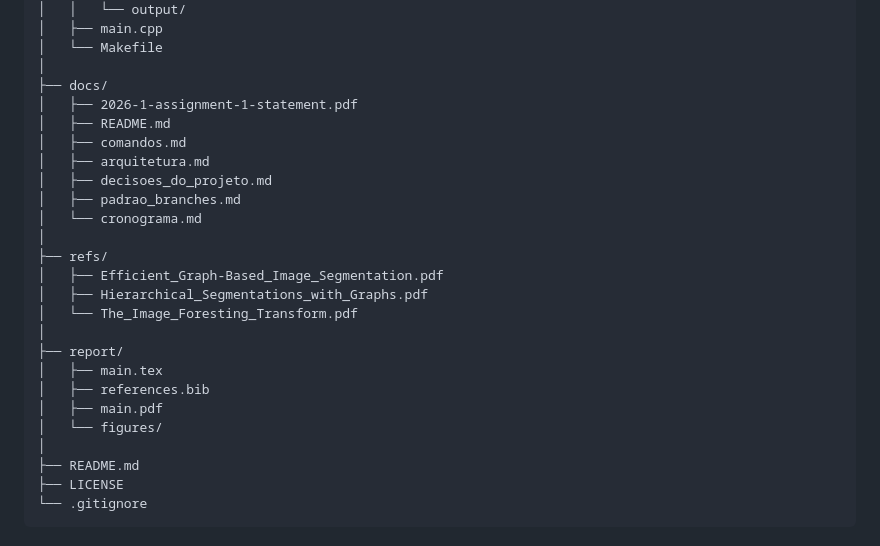
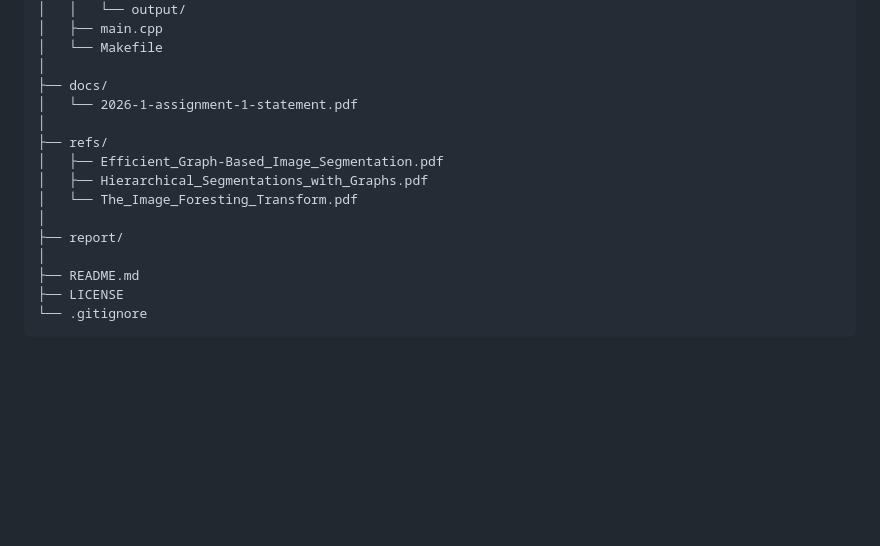
Before and after one commit to cestpassion/cs-graphs-image_segmentation, a Markdown page: README.md, the part around the change. GitHub-like rendering; blank space fills up the shorter version.

Commit message:
docs: Update README.md

```diff
--- a/README.md
+++ b/README.md
@@ -50,13 +50,7 @@ Método baseado em caminho mínimo. A segmentação ocorre a partir de sementes,
 │   └── Makefile
 │
 ├── docs/
-│   ├── 2026-1-assignment-1-statement.pdf
-│   ├── README.md
-│   ├── comandos.md
-│   ├── arquitetura.md
-│   ├── decisoes_do_projeto.md
-│   ├── padrao_branches.md
-│   └── cronograma.md
+│   └── 2026-1-assignment-1-statement.pdf
 │
 ├── refs/
 │   ├── Efficient_Graph-Based_Image_Segmentation.pdf
@@ -64,10 +58,6 @@ Método baseado em caminho mínimo. A segmentação ocorre a partir de sementes,
 │   └── The_Image_Foresting_Transform.pdf
 │
 ├── report/
-│   ├── main.tex
-│   ├── references.bib
-│   ├── main.pdf
-│   └── figures/
 │
 ├── README.md
 ├── LICENSE
```
